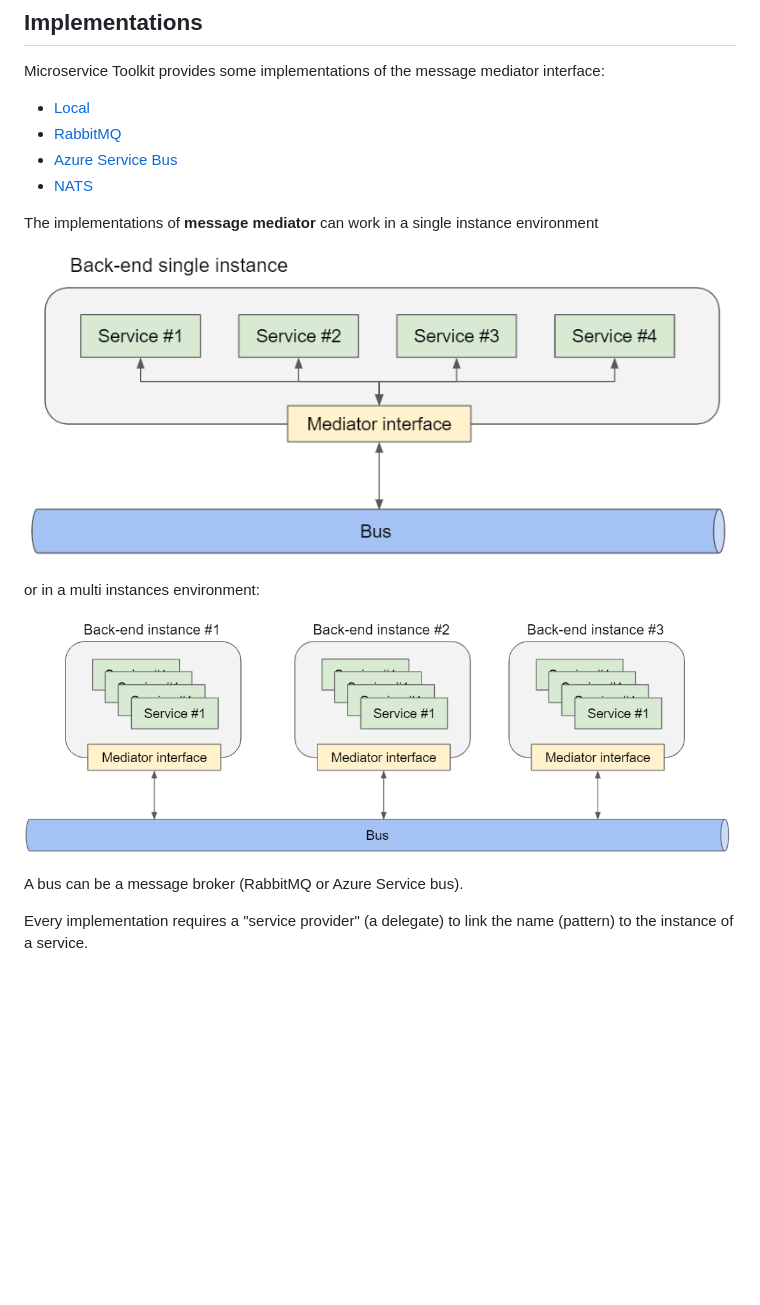
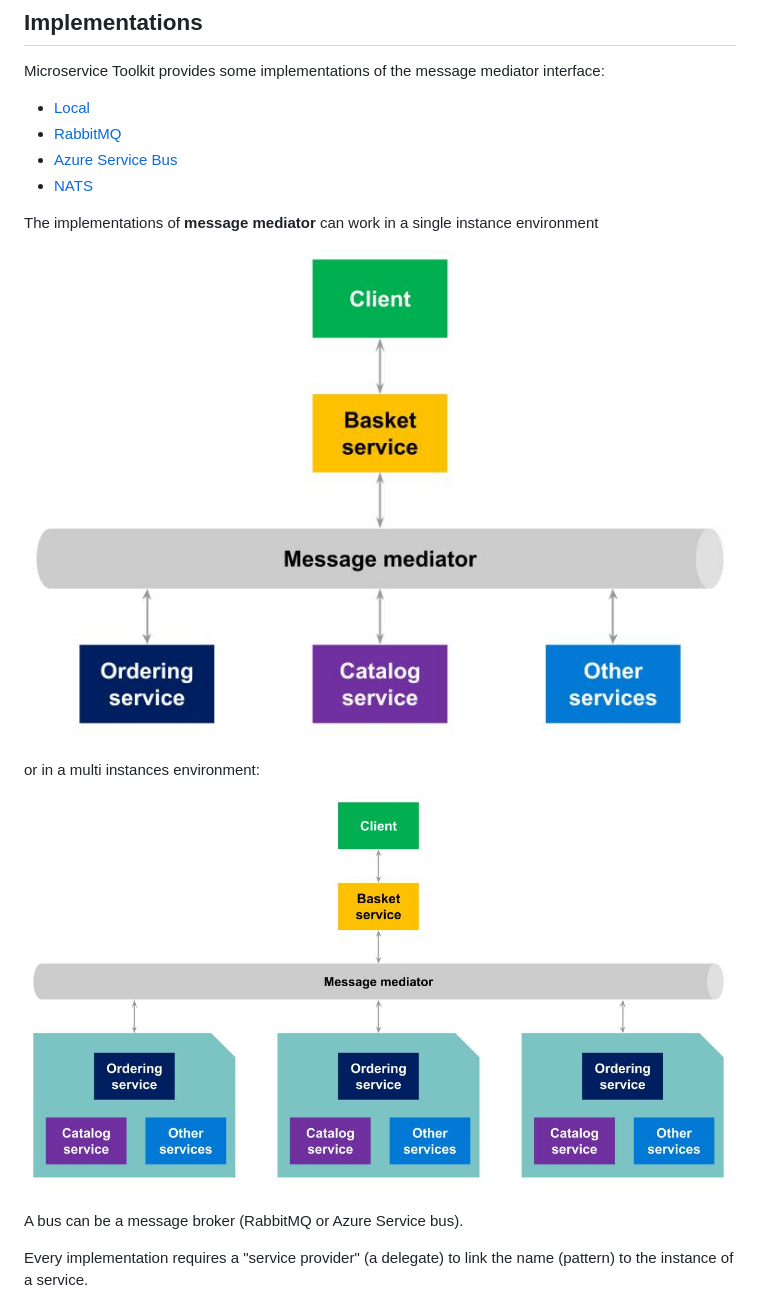
Before and after one commit to MpStyle/microservicetoolkit, a Markdown page: microservice.toolkit.messagemediator/README.md, the part around the change. Drawn GitHub-style; pictures changed too: microservice.toolkit.messagemediator/docs/mediator_multi_instances.jpg (added), microservice.toolkit.messagemediator/docs/mediator_multi_instances.png (deleted), microservice.toolkit.messagemediator/docs/mediator_single_instance.jpg (added); blank space fills up the shorter version.

Commit message:
Updated message mediator documentation images

```diff
--- a/microservice.toolkit.messagemediator/README.md
+++ b/microservice.toolkit.messagemediator/README.md
@@ -53,11 +53,11 @@ Microservice Toolkit provides some implementations of the message mediator inter
 
 The implementations of __message mediator__ can work in a single instance environment
 
-![Single instance](./docs/mediator_single_instance.png)
+![Single instance](./docs/mediator_single_instance.jpg)
 
 or in a multi instances environment:
 
-![Single instance](./docs/mediator_multi_instances.png)
+![Single instance](./docs/mediator_multi_instances.jpg)
 
 A bus can be a message broker (RabbitMQ or Azure Service bus).
 
```
